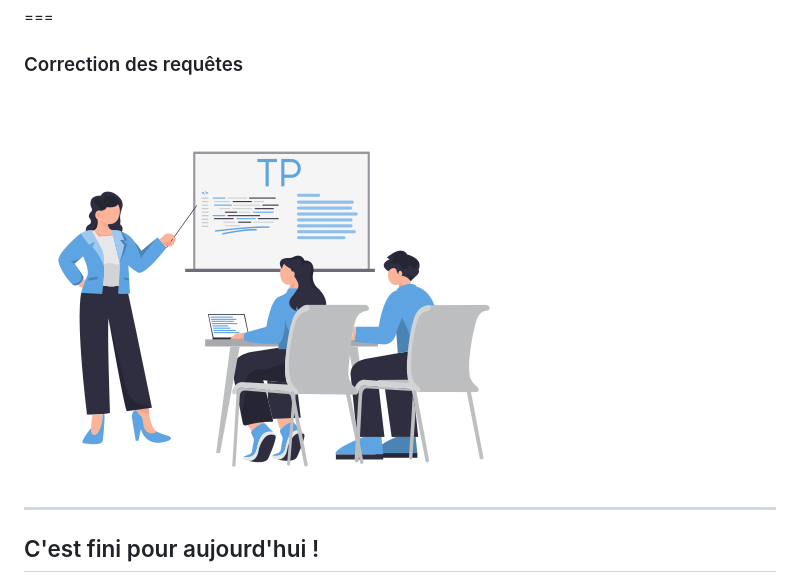
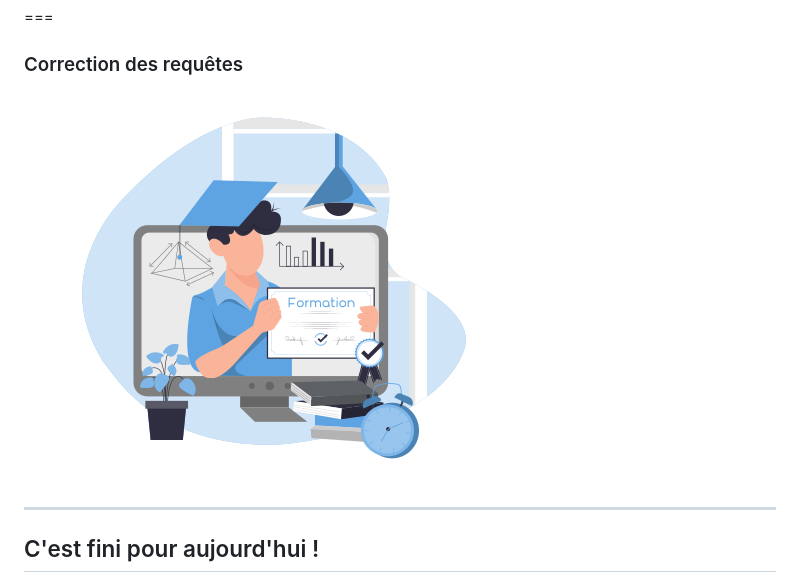
Before and after one commit to juwit/formation-elasticsearch-ops, a Markdown page: jour1.md, the part around the change. Drawn GitHub-style.

```diff
--- a/jour1.md
+++ b/jour1.md
@@ -711,7 +711,7 @@ Le cluster contient plusieurs index :
 
 ### Correction des requêtes
 
-![](assets/Coding-workshop.png)
+![](assets/Certification.png)
 
 ---
 
```
Also changed, not shown: jour2.md (+3 -3 lines).
